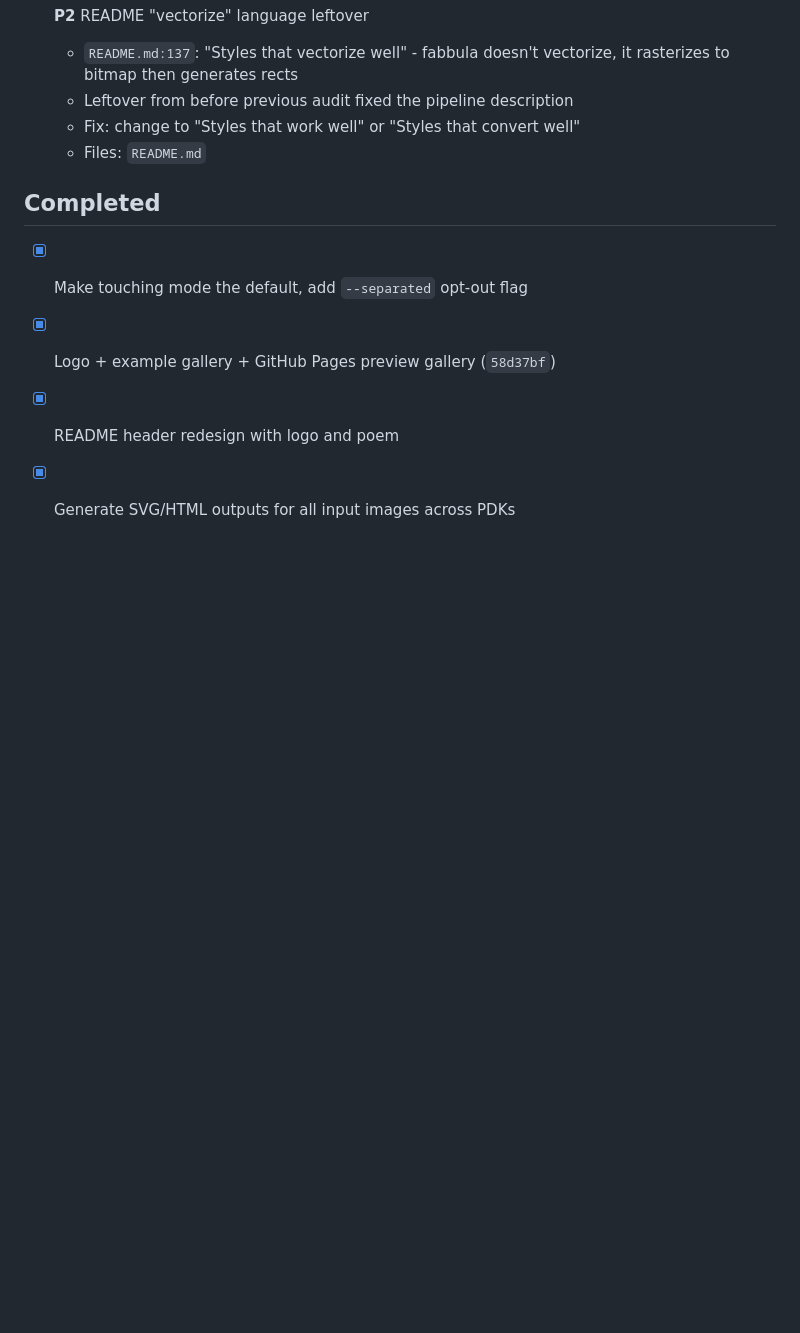
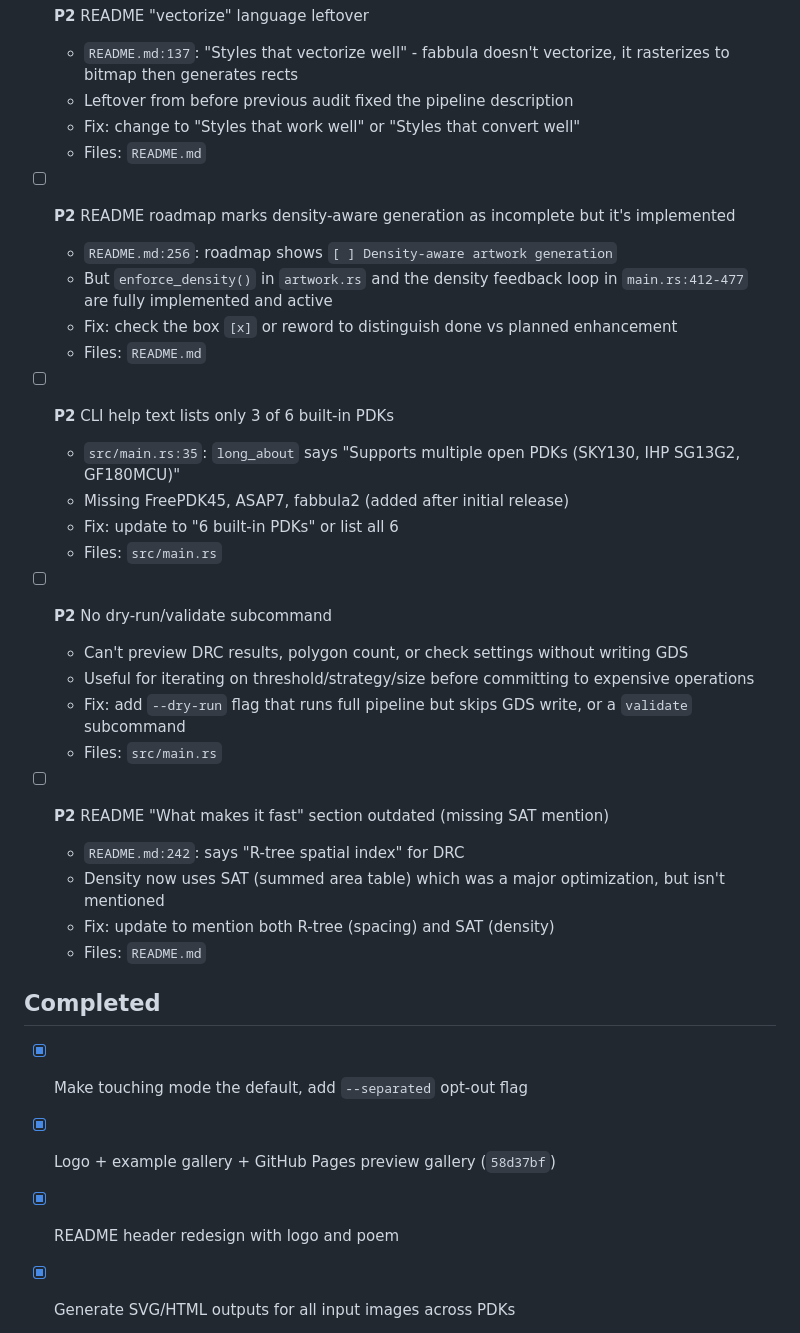
Before and after one commit to DanielKellerM/fabbula, a Markdown page: todo/todos.md, the part around the change. Drawn GitHub-style; blank space fills up the shorter version.

Commit message:
Add audit round 3 findings to todo tracker (4 new P2 items)

```diff
--- a/todo/todos.md
+++ b/todo/todos.md
@@ -304,6 +304,30 @@
   - Fix: change to "Styles that work well" or "Styles that convert well"
   - Files: `README.md`
 
+- [ ] **P2** README roadmap marks density-aware generation as incomplete but it's implemented
+  - `README.md:256`: roadmap shows `[ ] Density-aware artwork generation`
+  - But `enforce_density()` in `artwork.rs` and the density feedback loop in `main.rs:412-477` are fully implemented and active
+  - Fix: check the box `[x]` or reword to distinguish done vs planned enhancement
+  - Files: `README.md`
+
+- [ ] **P2** CLI help text lists only 3 of 6 built-in PDKs
+  - `src/main.rs:35`: `long_about` says "Supports multiple open PDKs (SKY130, IHP SG13G2, GF180MCU)"
+  - Missing FreePDK45, ASAP7, fabbula2 (added after initial release)
+  - Fix: update to "6 built-in PDKs" or list all 6
+  - Files: `src/main.rs`
+
+- [ ] **P2** No dry-run/validate subcommand
+  - Can't preview DRC results, polygon count, or check settings without writing GDS
+  - Useful for iterating on threshold/strategy/size before committing to expensive operations
+  - Fix: add `--dry-run` flag that runs full pipeline but skips GDS write, or a `validate` subcommand
+  - Files: `src/main.rs`
+
+- [ ] **P2** README "What makes it fast" section outdated (missing SAT mention)
+  - `README.md:242`: says "R-tree spatial index" for DRC
+  - Density now uses SAT (summed area table) which was a major optimization, but isn't mentioned
+  - Fix: update to mention both R-tree (spacing) and SAT (density)
+  - Files: `README.md`
+
 ## Completed
 
 - [x] Make touching mode the default, add `--separated` opt-out flag
```
